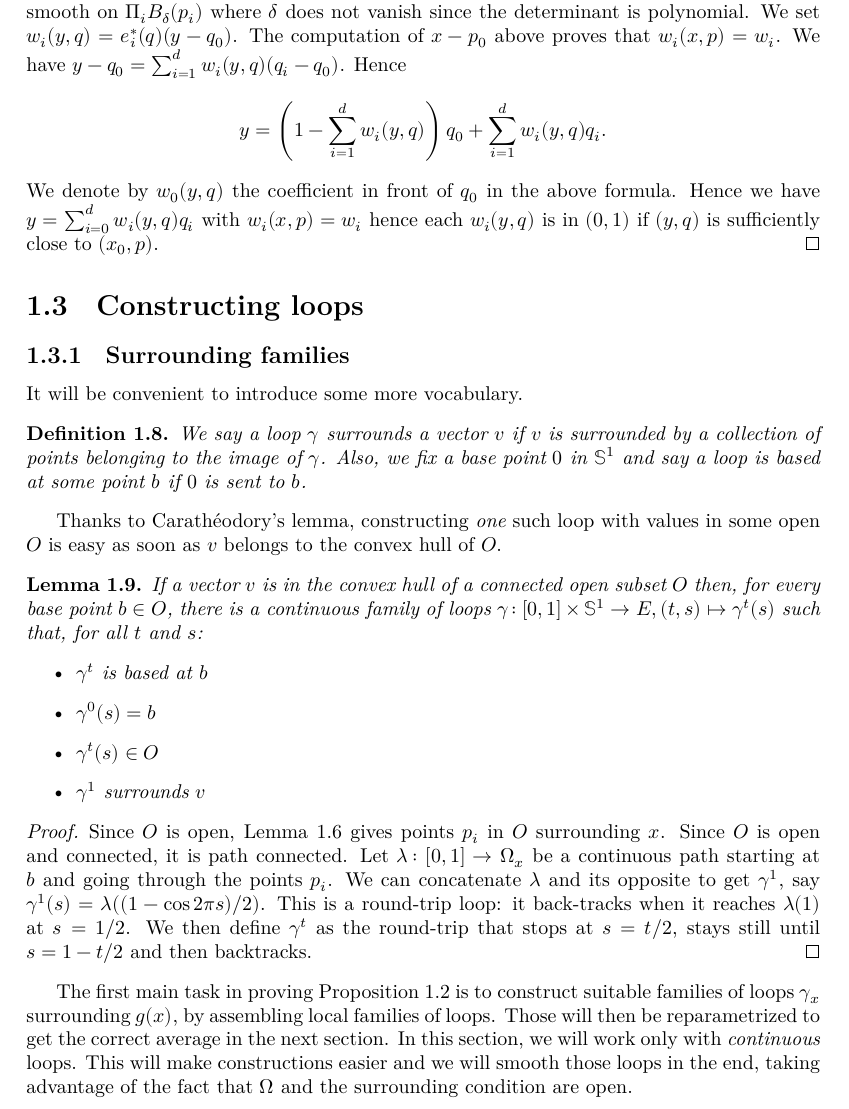
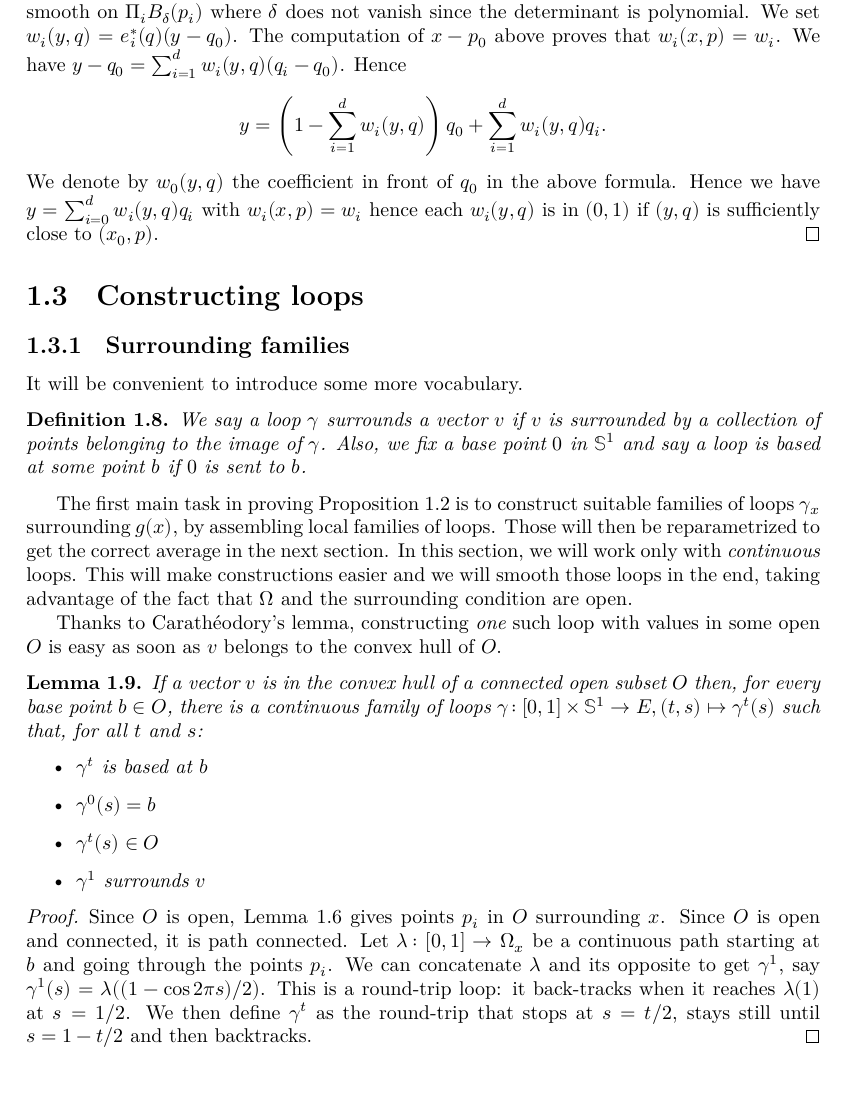
Before and after one commit to leanprover-community/sphere-eversion, a LaTeX thesis (blueprint/src/print.tex, which reads blueprint/src/loops.tex): part of page 9 of 21, cut so that both start at the same text. Compiled offline with XeLaTeX.

Commit message:
Update proven lemma

```diff
--- a/blueprint/src/loops.tex
+++ b/blueprint/src/loops.tex
@@ -271,6 +271,16 @@ It will be convenient to introduce some more vocabulary.
   point $b$ if $0$ is sent to $b$.
 \end{definition}
 
+The first main task in proving Proposition~\ref{prop:loops} is to construct
+suitable families of loops $γ_x$ surrounding $g(x)$, by assembling local
+families of loops.
+Those will then be reparametrized to get the correct average in the next
+section.
+In this section, we will work only with \emph{continuous} loops.
+This will make constructions easier and we will smooth those loops
+in the end, taking advantage of the fact that $Ω$ and the surrounding
+condition are open.
+
 Thanks to Carathéodory's lemma, constructing \emph{one} such loop
 with values in some open $O$ is easy as soon as $v$ belongs to the
 convex hull of $O$.
@@ -312,16 +323,6 @@ convex hull of $O$.
   still until $s = 1-t/2$ and then backtracks.
 \end{proof}
 
-
-The first main task in proving Proposition~\ref{prop:loops} is to construct
-suitable families of loops $γ_x$ surrounding $g(x)$, by assembling local
-families of loops.
-Those will then be reparametrized to get the correct average in the next
-section.
-In this section, we will work only with \emph{continuous} loops.
-This will make constructions easier and we will smooth those loops
-in the end, taking advantage of the fact that $Ω$ and the surrounding
-condition are open.
 
 \begin{definition}
   \label{def:family_surrounds}
```
Also changed, not shown: blueprint/src/loops.tex (1 more changed lines).
